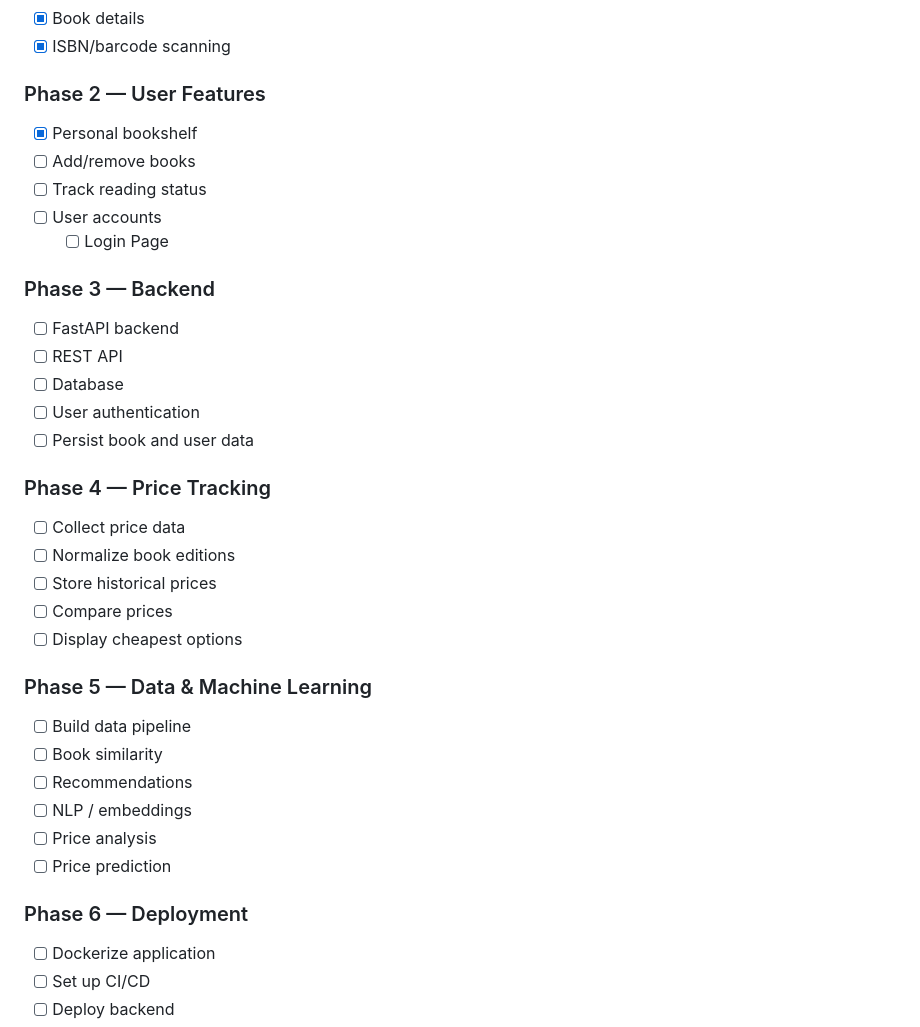
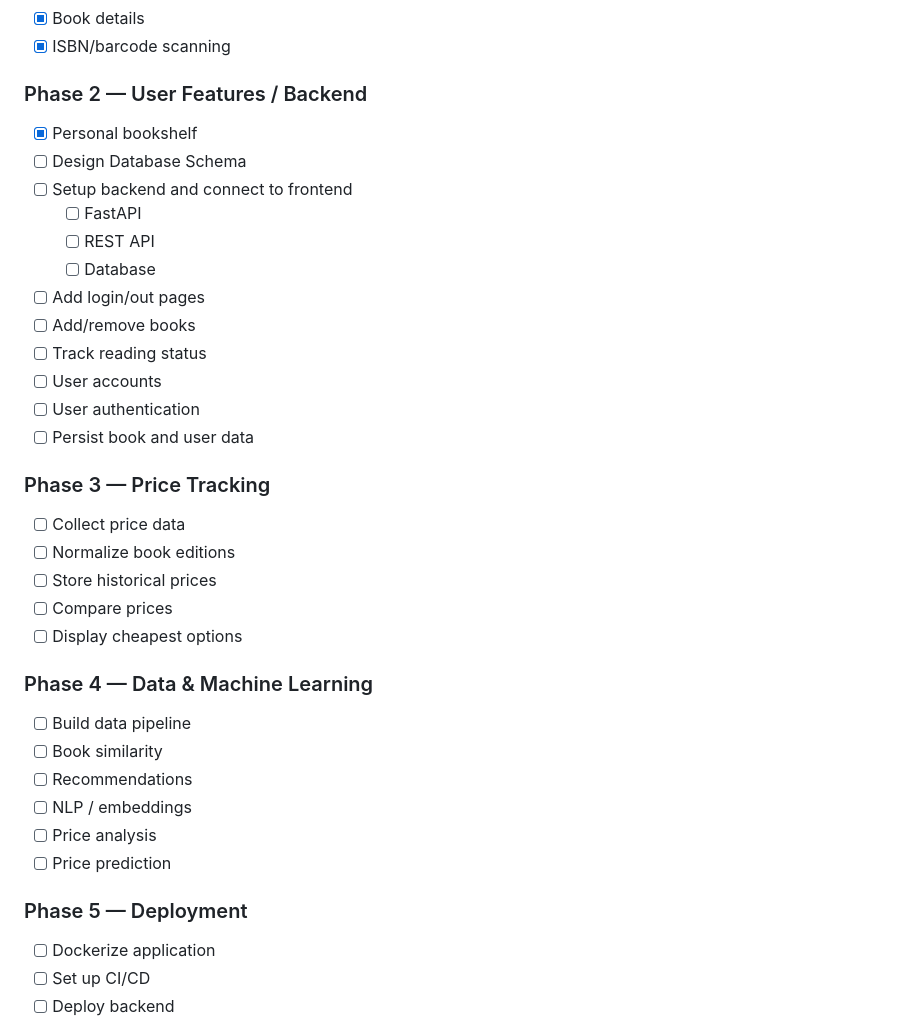
Before and after one commit to chloeatwood/BookScout, a Markdown page: README.md, the part around the change. GitHub-like rendering.

```diff
--- a/README.md
+++ b/README.md
@@ -194,23 +194,22 @@ These features will be added after the core application and data infrastructure
 * [X] Book details
 * [X] ISBN/barcode scanning
 
-### Phase 2 — User Features
+### Phase 2 — User Features / Backend
 
 * [X] Personal bookshelf
+* [ ] Design Database Schema
+* [ ] Setup backend and connect to frontend
+  * [ ] FastAPI
+  * [ ] REST API
+  * [ ] Database
+* [ ] Add login/out pages
 * [ ] Add/remove books
 * [ ] Track reading status
 * [ ] User accounts
-  * [ ] Login Page
-
-### Phase 3 — Backend
-
-* [ ] FastAPI backend
-* [ ] REST API
-* [ ] Database
 * [ ] User authentication
 * [ ] Persist book and user data
 
-### Phase 4 — Price Tracking
+### Phase 3 — Price Tracking
 
 * [ ] Collect price data
 * [ ] Normalize book editions
@@ -218,7 +217,7 @@ These features will be added after the core application and data infrastructure
 * [ ] Compare prices
 * [ ] Display cheapest options
 
-### Phase 5 — Data & Machine Learning
+### Phase 4 — Data & Machine Learning
 
 * [ ] Build data pipeline
 * [ ] Book similarity
@@ -227,7 +226,7 @@ These features will be added after the core application and data infrastructure
 * [ ] Price analysis
 * [ ] Price prediction
 
-### Phase 6 — Deployment
+### Phase 5 — Deployment
 
 * [ ] Dockerize application
 * [ ] Set up CI/CD
```
